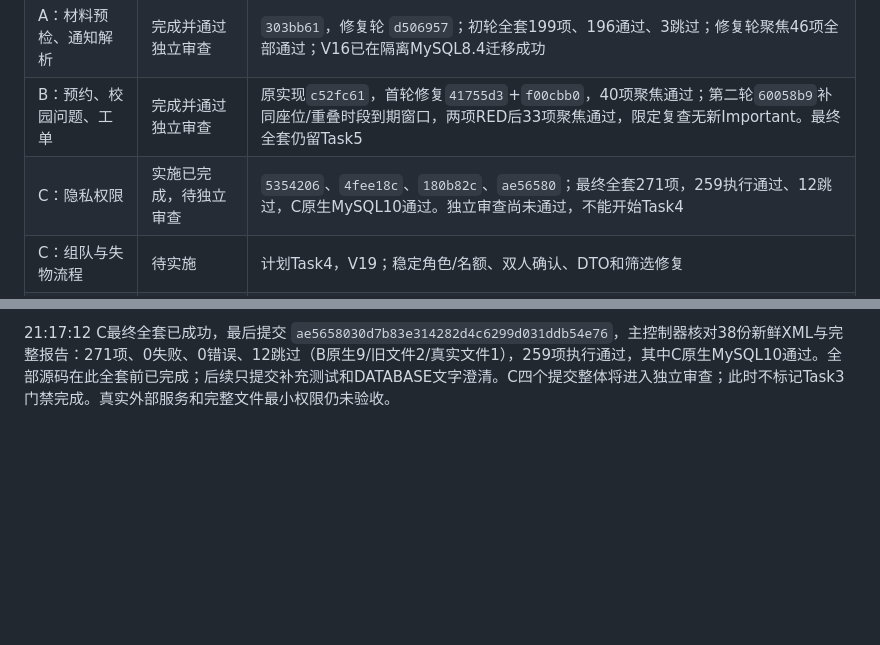
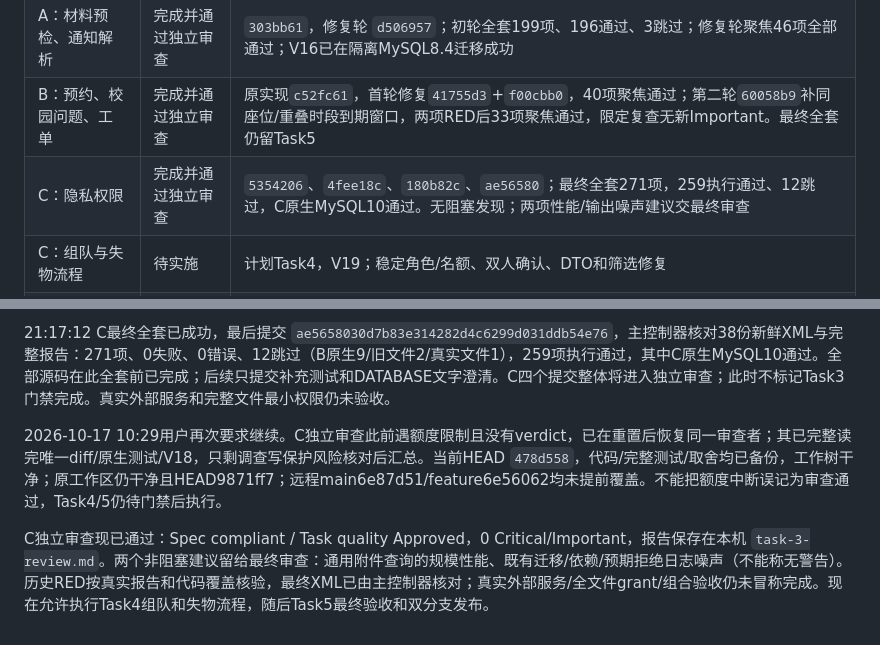
Before and after one commit to dew64025-stack/-, a Markdown page: docs/worklogs/2026-10-15-abc-repair-checkpoint.md, 2 parts joined by grey strips. GitHub-like rendering; blank space fills up the shorter version.

Commit message:
docs: record C privacy review approval and remaining acceptance

```diff
--- a/docs/worklogs/2026-10-15-abc-repair-checkpoint.md
+++ b/docs/worklogs/2026-10-15-abc-repair-checkpoint.md
@@ -16,7 +16,7 @@
 | 合并底座 | 完成 | `347adc0` 保留 main 和 feature/opportunity 两侧历史 |
 | A：材料预检、通知解析 | 完成并通过独立审查 | `303bb61`，修复轮 `d506957`；初轮全套199项、196通过、3跳过；修复轮聚焦46项全部通过；V16已在隔离MySQL8.4迁移成功 |
 | B：预约、校园问题、工单 | 完成并通过独立审查 | 原实现`c52fc61`，首轮修复`41755d3`+`f00cbb0`，40项聚焦通过；第二轮`60058b9`补同座位/重叠时段到期窗口，两项RED后33项聚焦通过，限定复查无新Important。最终全套仍留Task5 |
-| C：隐私权限 | 实施已完成，待独立审查 | `5354206`、`4fee18c`、`180b82c`、`ae56580`；最终全套271项，259执行通过、12跳过，C原生MySQL10通过。独立审查尚未通过，不能开始Task4 |
+| C：隐私权限 | 完成并通过独立审查 | `5354206`、`4fee18c`、`180b82c`、`ae56580`；最终全套271项，259执行通过、12跳过，C原生MySQL10通过。无阻塞发现；两项性能/输出噪声建议交最终审查 |
 | C：组队与失物流程 | 待实施 | 计划Task4，V19；稳定角色/名额、双人确认、DTO和筛选修复 |
 | 最终验收与目标分支发布 | 待完成 | 计划Task5；全套、打包、最小权限真实MySQL、整分支审查和普通原子双分支推送 |
 
@@ -102,3 +102,7 @@ C第二切片现已保存并远程核验为 `4fee18c01a53d41932b96688103ebd6d392
 最终Task5另有必须解决的既有文件授权文档冲突：文件文档要求同业务账号对file_uploads/file_attachments/file_cleanup_jobs S/I/U、material_versions仅S/I且不能访问file_key_migrations；DATABASE当前只补C附件读、却仍给不可变版本CRUD，不能假称独立上传连接。已加入最终交接，需统一精确grant及真实最小账号SQL验收，不能用root或GRANT ALL跑通代替，也不能当成真实S3/ClamD联调通过。
 
 21:17:12 C最终全套已成功，最后提交 `ae5658030d7b83e314282d4c6299d031ddb54e76`，主控制器核对38份新鲜XML与完整报告：271项、0失败、0错误、12跳过（B原生9/旧文件2/真实文件1），259项执行通过，其中C原生MySQL10通过。全部源码在此全套前已完成；后续只提交补充测试和DATABASE文字澄清。C四个提交整体将进入独立审查；此时不标记Task3门禁完成。真实外部服务和完整文件最小权限仍未验收。
+
+2026-10-17 10:29用户再次要求继续。C独立审查此前遇额度限制且没有verdict，已在重置后恢复同一审查者；其已完整读完唯一diff/原生测试/V18，只剩调查写保护风险核对后汇总。当前HEAD `478d558`，代码/完整测试/取舍均已备份，工作树干净；原工作区仍干净且HEAD9871ff7；远程main6e87d51/feature6e56062均未提前覆盖。不能把额度中断误记为审查通过，Task4/5仍待门禁后执行。
+
+C独立审查现已通过：Spec compliant / Task quality Approved，0 Critical/Important，报告保存在本机 `task-3-review.md`。两个非阻塞建议留给最终审查：通用附件查询的规模性能、既有迁移/依赖/预期拒绝日志噪声（不能称无警告）。历史RED按真实报告和代码覆盖核验，最终XML已由主控制器核对；真实外部服务/全文件grant/组合验收仍未冒称完成。现在允许执行Task4组队和失物流程，随后Task5最终验收和双分支发布。
```
